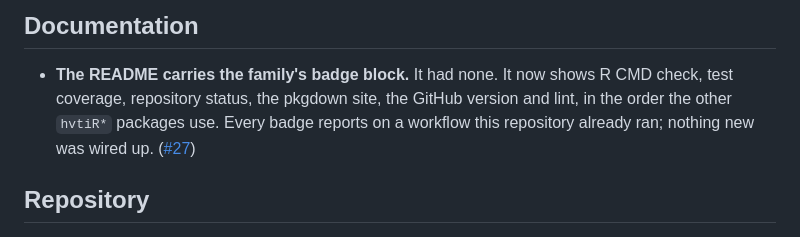
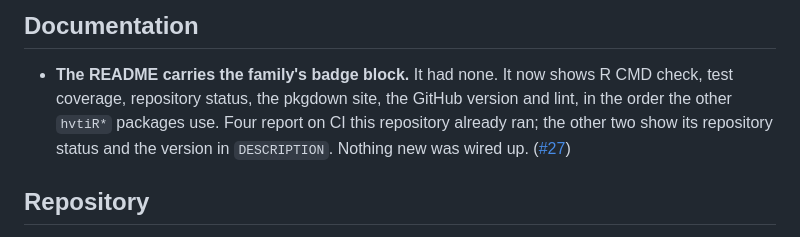
Before and after one commit to ehrlinger/hvtiRlifetables, a Markdown page: NEWS.md, the part around the change. Rendered like a GitHub page.

Commit message:
docs: not every README badge reports on a workflow (Copilot)
Four do (R CMD check, Codecov via test-coverage, pkgdown, lint). The
repostatus badge is static and the version badge reads DESCRIPTION.

Co-Authored-By: Claude Opus 5 <noreply@anthropic.com>

```diff
--- a/NEWS.md
+++ b/NEWS.md
@@ -68,9 +68,10 @@
 
 - **The README carries the family's badge block.** It had none. It now shows
   R CMD check, test coverage, repository status, the pkgdown site, the GitHub
-  version and lint, in the order the other `hvtiR*` packages use. Every badge
-  reports on a workflow this repository already ran; nothing new was wired
-  up. ([#27](https://github.com/ehrlinger/hvtiRlifetables/pull/27))
+  version and lint, in the order the other `hvtiR*` packages use. Four report
+  on CI this repository already ran; the other two show its repository status
+  and the version in `DESCRIPTION`. Nothing new was wired up.
+  ([#27](https://github.com/ehrlinger/hvtiRlifetables/pull/27))
 
 ## Repository
 
```
